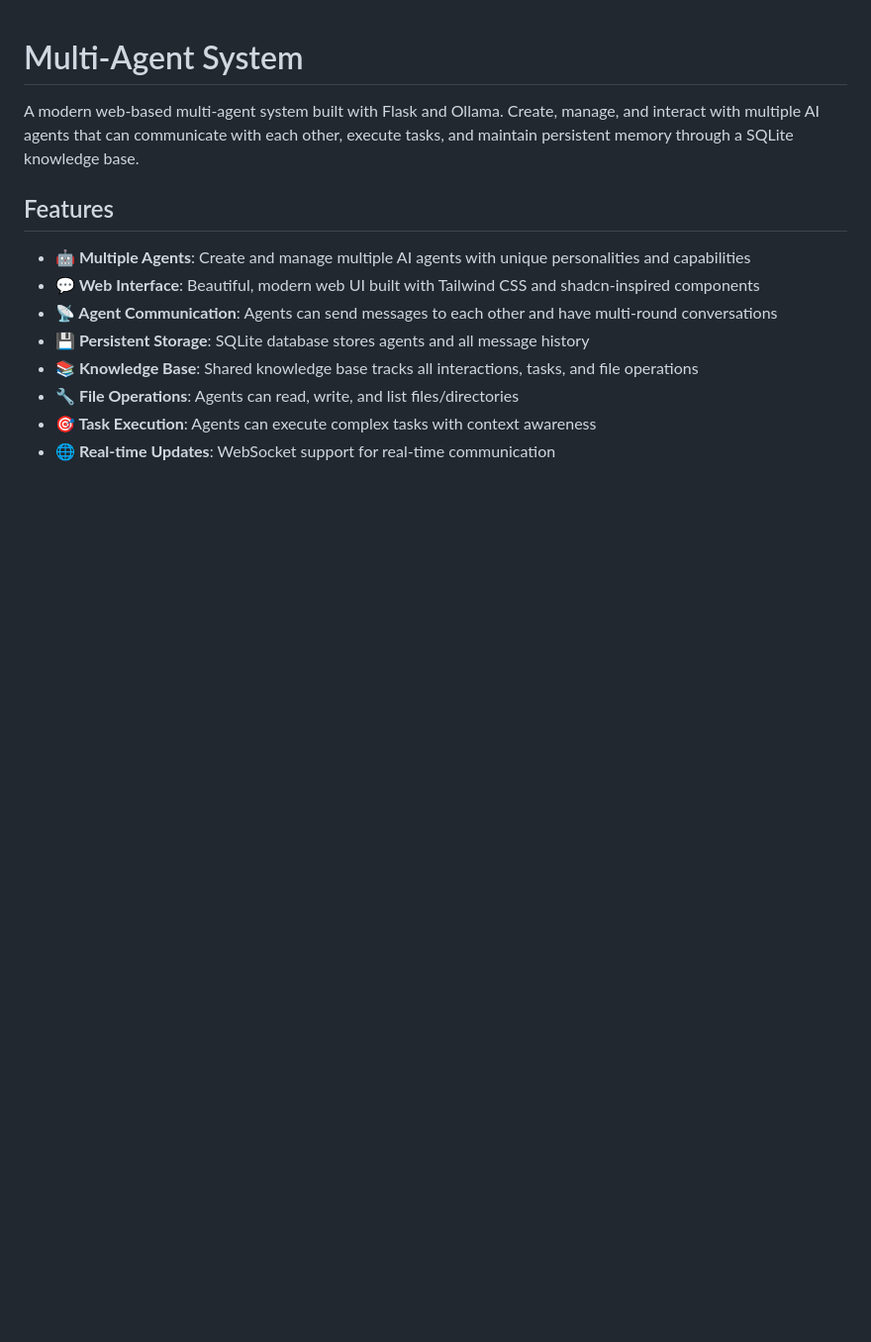
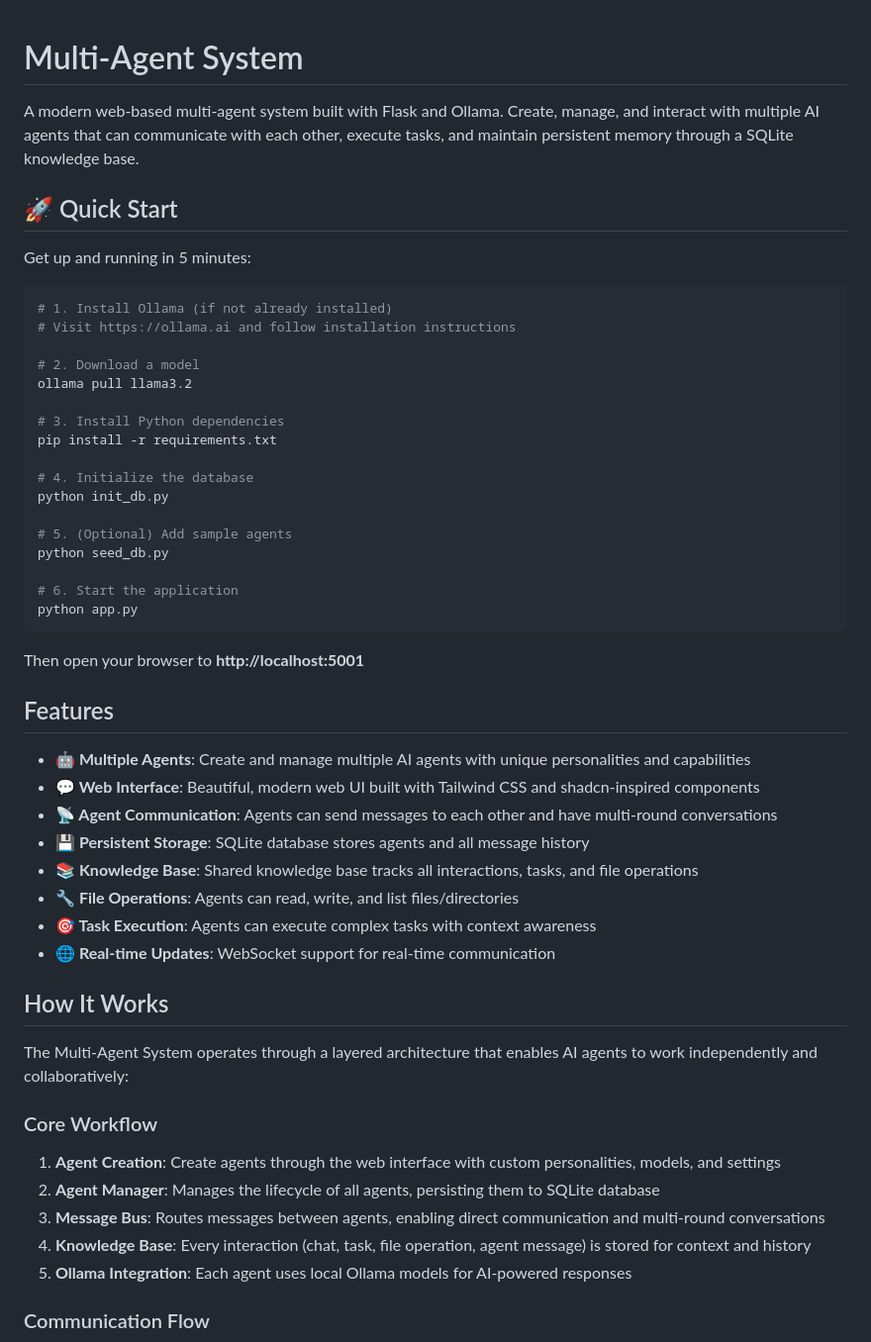
Before and after one commit to sturdynut/agents, a Markdown page: README.md, the part around one of its changes. Shown at 99% size. GitHub-like rendering; blank space fills up the shorter version.

Commit message:
chore: readme

````diff
--- a/README.md
+++ b/README.md
@@ -1,6 +1,32 @@
 # Multi-Agent System
 
 A modern web-based multi-agent system built with Flask and Ollama. Create, manage, and interact with multiple AI agents that can communicate with each other, execute tasks, and maintain persistent memory through a SQLite knowledge base.
+
+## 🚀 Quick Start
+
+Get up and running in 5 minutes:
+
+```bash
+# 1. Install Ollama (if not already installed)
+# Visit https://ollama.ai and follow installation instructions
+
+# 2. Download a model
+ollama pull llama3.2
+
+# 3. Install Python dependencies
+pip install -r requirements.txt
+
+# 4. Initialize the database
+python init_db.py
+
+# 5. (Optional) Add sample agents
+python seed_db.py
+
+# 6. Start the application
+python app.py
+```
+
+Then open your browser to **http://localhost:5001**
 
 ## Features
 
@@ -12,3 +38,18 @@ A modern web-based multi-agent system built with Flask and Ollama. Create, manag
 - **🔧 File Operations**: Agents can read, write, and list files/directories
 - **🎯 Task Execution**: Agents can execute complex tasks with context awareness
 - **🌐 Real-time Updates**: WebSocket support for real-time communication
+
+## How It Works
+
+The Multi-Agent System operates through a layered architecture that enables AI agents to work independently and collaboratively:
+
+### Core Workflow
+
+1. **Agent Creation**: Create agents through the web interface with custom personalities, models, and settings
+2. **Agent Manager**: Manages the lifecycle of all agents, persisting them to SQLite database
+3. **Message Bus**: Routes messages between agents, enabling direct communication and multi-round conversations
+4. **Knowledge Base**: Every interaction (chat, task, file operation, agent message) is stored for context and history
+5. **Ollama Integration**: Each agent uses local Ollama models for AI-powered responses
+
+### Communication Flow
+
````
Also changed, not shown: other parts of README.md (+45 -0 lines), CHAT_TROUBLESHOOTING.md (deleted, +0 -257 lines).
